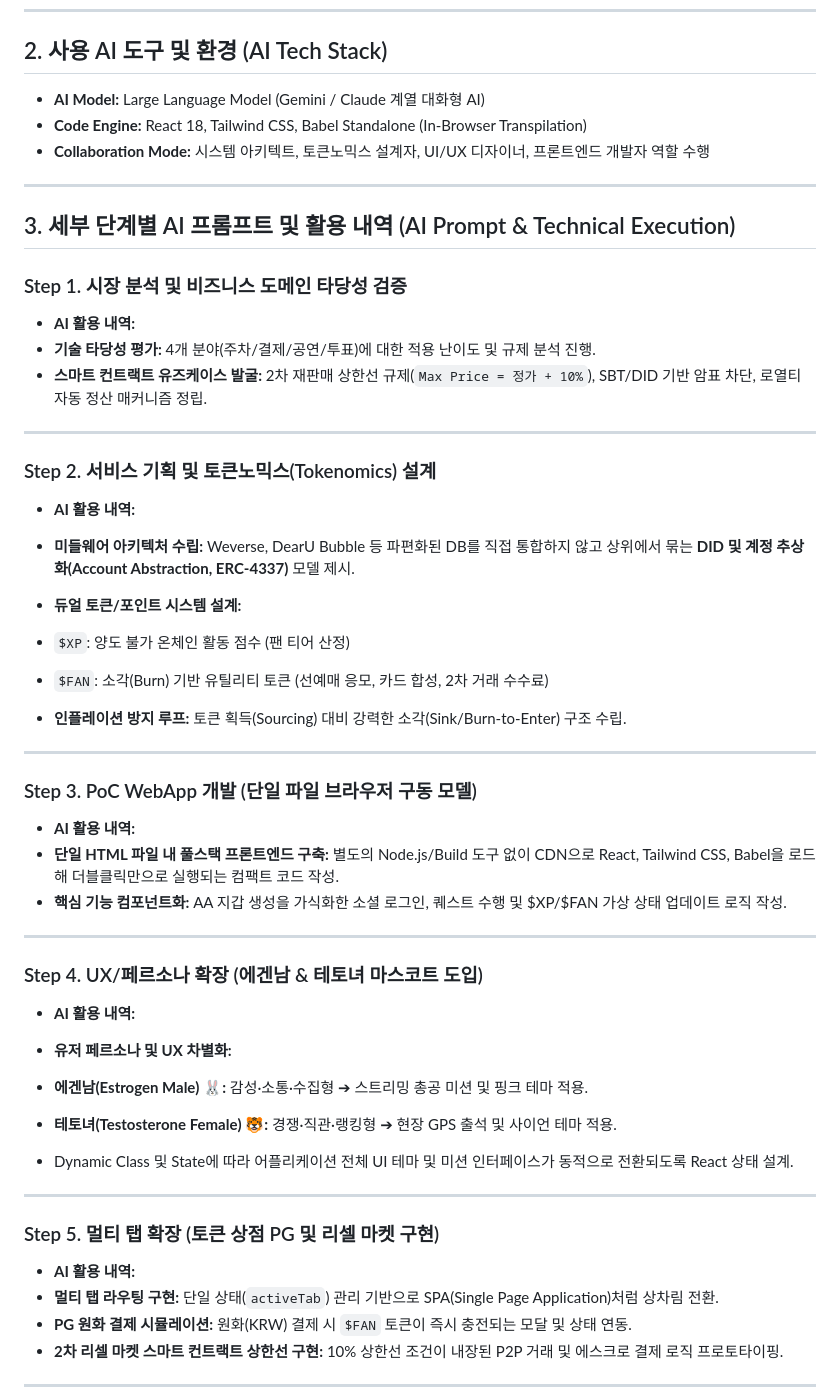
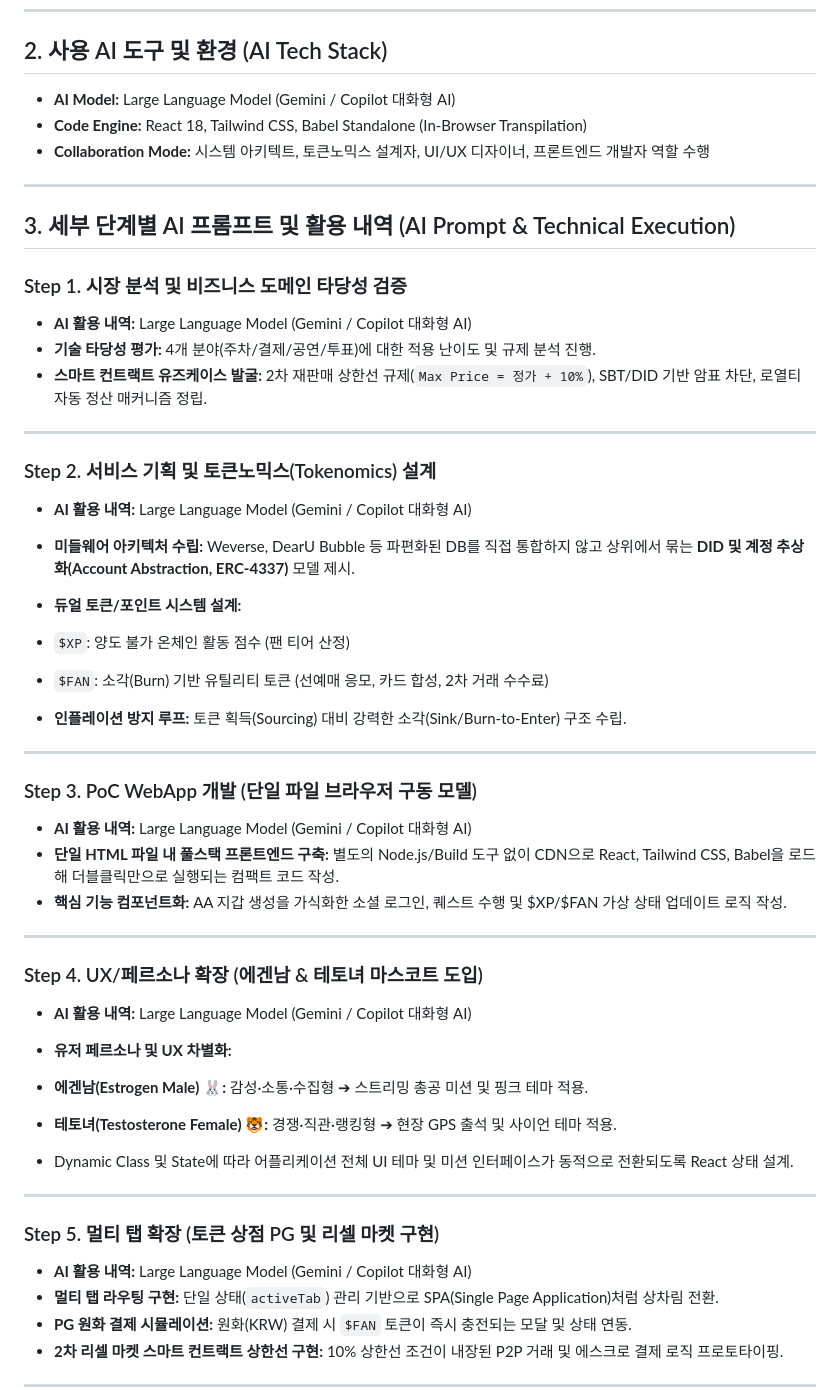
Before and after one commit to Lisayg/fan_passport, a Markdown page: EngineeringReport.md, the part around the change. Drawn GitHub-style.

```diff
--- a/EngineeringReport.md
+++ b/EngineeringReport.md
@@ -17,7 +17,7 @@
 
 ## 2. 사용 AI 도구 및 환경 (AI Tech Stack)
 
-* **AI Model:** Large Language Model (Gemini / Claude 계열 대화형 AI)
+* **AI Model:** Large Language Model (Gemini / Copilot 대화형 AI)
 * **Code Engine:** React 18, Tailwind CSS, Babel Standalone (In-Browser Transpilation)
 * **Collaboration Mode:** 시스템 아키텍트, 토큰노믹스 설계자, UI/UX 디자이너, 프론트엔드 개발자 역할 수행
 
@@ -28,7 +28,7 @@
 ### Step 1. 시장 분석 및 비즈니스 도메인 타당성 검증
 
 
-* **AI 활용 내역:**
+* **AI 활용 내역:** Large Language Model (Gemini / Copilot 대화형 AI)
 * **기술 타당성 평가:** 4개 분야(주차/결제/공연/투표)에 대한 적용 난이도 및 규제 분석 진행.
 * **스마트 컨트랙트 유즈케이스 발굴:** 2차 재판매 상한선 규제(`Max Price = 정가 + 10%`), SBT/DID 기반 암표 차단, 로열티 자동 정산 매커니즘 정립.
 
@@ -39,7 +39,7 @@
 ### Step 2. 서비스 기획 및 토큰노믹스(Tokenomics) 설계
 
 
-* **AI 활용 내역:**
+* **AI 활용 내역:** Large Language Model (Gemini / Copilot 대화형 AI)
 * **미들웨어 아키텍처 수립:** Weverse, DearU Bubble 등 파편화된 DB를 직접 통합하지 않고 상위에서 묶는 **DID 및 계정 추상화(Account Abstraction, ERC-4337)** 모델 제시.
 * **듀얼 토큰/포인트 시스템 설계:**
 * `$XP`: 양도 불가 온체인 활동 점수 (팬 티어 산정)
@@ -55,7 +55,7 @@
 ### Step 3. PoC WebApp 개발 (단일 파일 브라우저 구동 모델)
 
 
-* **AI 활용 내역:**
+* **AI 활용 내역:** Large Language Model (Gemini / Copilot 대화형 AI)
 * **단일 HTML 파일 내 풀스택 프론트엔드 구축:** 별도의 Node.js/Build 도구 없이 CDN으로 React, Tailwind CSS, Babel을 로드해 더블클릭만으로 실행되는 컴팩트 코드 작성.
 * **핵심 기능 컴포넌트화:** AA 지갑 생성을 가식화한 소셜 로그인, 퀘스트 수행 및 $XP/$FAN 가상 상태 업데이트 로직 작성.
 
@@ -66,7 +66,7 @@
 ### Step 4. UX/페르소나 확장 (에겐남 & 테토녀 마스코트 도입)
 
 
-* **AI 활용 내역:**
+* **AI 활용 내역:** Large Language Model (Gemini / Copilot 대화형 AI)
 * **유저 페르소나 및 UX 차별화:**
 * **에겐남(Estrogen Male) 🐰:** 감성·소통·수집형 ➔ 스트리밍 총공 미션 및 핑크 테마 적용.
 * **테토녀(Testosterone Female) 🐯:** 경쟁·직관·랭킹형 ➔ 현장 GPS 출석 및 사이언 테마 적용.
@@ -81,7 +81,7 @@
 ### Step 5. 멀티 탭 확장 (토큰 상점 PG 및 리셀 마켓 구현)
 
 
-* **AI 활용 내역:**
+* **AI 활용 내역:** Large Language Model (Gemini / Copilot 대화형 AI)
 * **멀티 탭 라우팅 구현:** 단일 상태(`activeTab`) 관리 기반으로 SPA(Single Page Application)처럼 상차림 전환.
 * **PG 원화 결제 시뮬레이션:** 원화(KRW) 결제 시 `$FAN` 토큰이 즉시 충전되는 모달 및 상태 연동.
 * **2차 리셀 마켓 스마트 컨트랙트 상한선 구현:** 10% 상한선 조건이 내장된 P2P 거래 및 에스크로 결제 로직 프로토타이핑.
```
